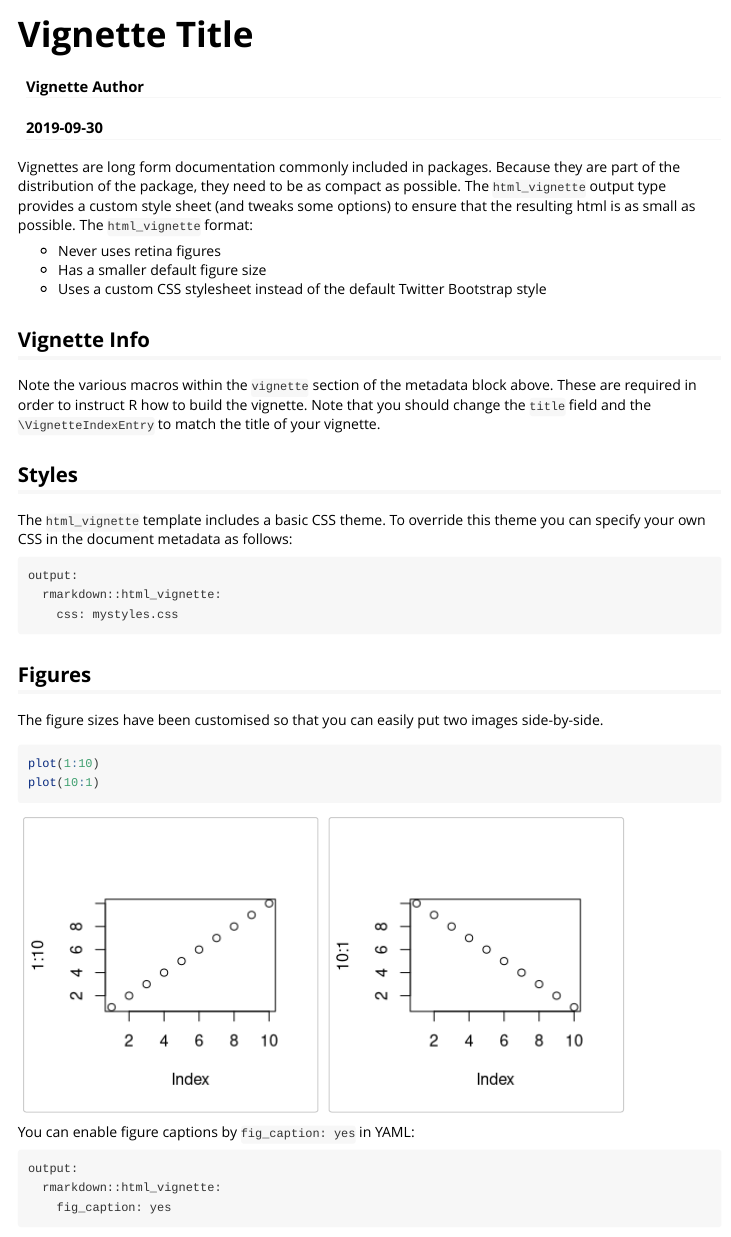
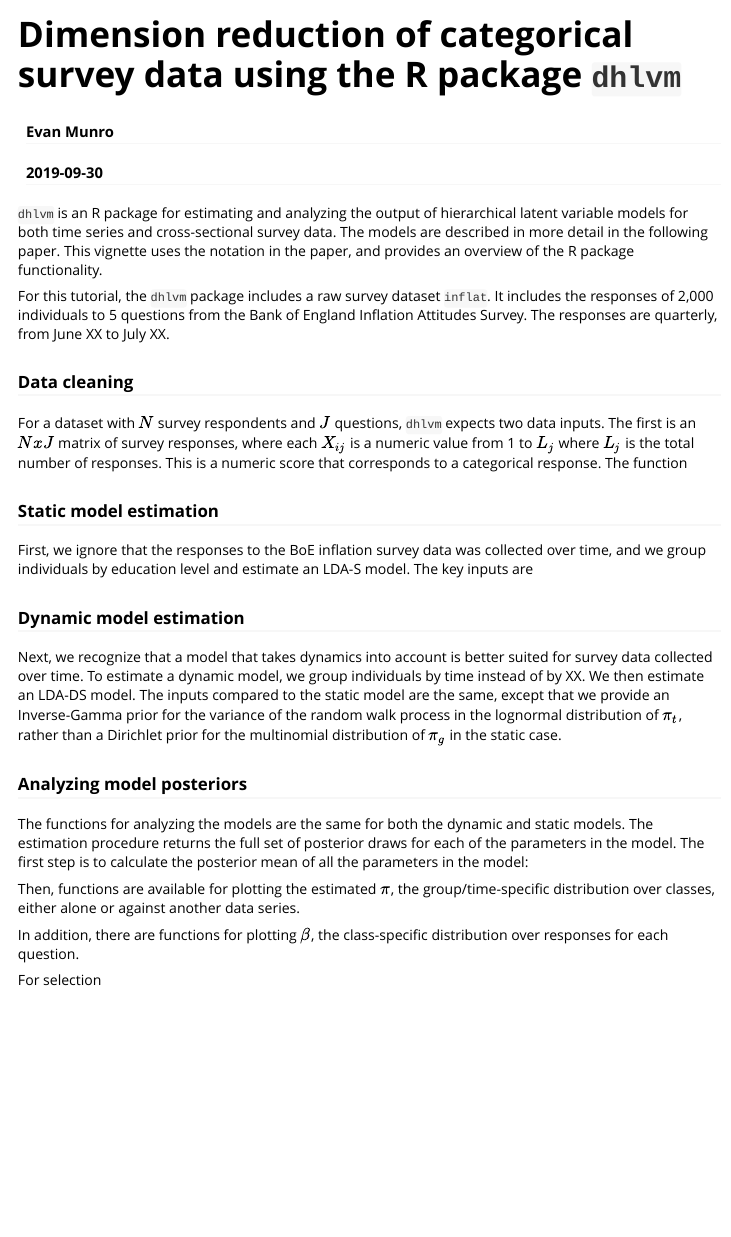
Before and after one commit to evanmunro/dhlvm, an R Markdown document (vignettes/pkg-vignette.Rmd): the page in a window 1100 px wide, from its top. Rendered offline with R 4.5, knitr and Pandoc, with nearby package versions.

Commit message:
sketch vignette

````diff
--- a/vignettes/pkg-vignette.Rmd
+++ b/vignettes/pkg-vignette.Rmd
@@ -1,6 +1,6 @@
 ---
-title: "Vignette Title"
-author: "Vignette Author"
+title: "Dimension reduction of categorical survey data using the R package `dhlvm`"
+author: "Evan Munro"
 date: "`r Sys.Date()`"
 output: rmarkdown::html_vignette
 vignette: >
@@ -16,36 +16,34 @@ knitr::opts_chunk$set(
 )
 ```
 
-Vignettes are long form documentation commonly included in packages. Because they are part of the distribution of the package, they need to be as compact as possible. The `html_vignette` output type provides a custom style sheet (and tweaks some options) to ensure that the resulting html is as small as possible. The `html_vignette` format:
+`dhlvm` is an R package for estimating and analyzing the output of hierarchical latent variable models for both time series and cross-sectional survey data. The models are described in more detail in the following paper. This vignette uses the notation in the paper, and provides an overview of the R package functionality.
 
-- Never uses retina figures
-- Has a smaller default figure size
-- Uses a custom CSS stylesheet instead of the default Twitter Bootstrap style
+For this tutorial, the `dhlvm` package includes a raw survey dataset `inflat`. It includes the responses of 2,000 individuals to 5 questions from the Bank of England Inflation Attitudes Survey. The responses are quarterly, from June XX to July XX.
 
-## Vignette Info
+### Data cleaning
 
-Note the various macros within the `vignette` section of the metadata block above. These are required in order to instruct R how to build the vignette. Note that you should change the `title` field and the `\VignetteIndexEntry` to match the title of your vignette.
+For a dataset with $N$ survey respondents and $J$ questions, `dhlvm` expects two data inputs. The first is an $N x J$ matrix of survey responses, where each $X_{ij}$ is a numeric value from 1 to $L_j$ where $L_j$ is the total number of responses. This is a numeric score that corresponds to a categorical response. The function
 
-## Styles
+### Static model estimation
 
-The `html_vignette` template includes a basic CSS theme. To override this theme you can specify your own CSS in the document metadata as follows:
+First, we ignore that the responses to the BoE inflation survey data was collected over time, and we group individuals by education level and estimate an LDA-S model. The key inputs are
 
-    output:
-      rmarkdown::html_vignette:
-        css: mystyles.css
+### Dynamic model estimation
 
-## Figures
+Next, we recognize that a model that takes dynamics into account is better suited for survey data collected over time. To estimate a dynamic model, we group individuals by time instead of by XX. We then estimate an LDA-DS model. The inputs compared to the static model are the same, except that we provide an Inverse-Gamma prior for the variance of the random walk process in the lognormal distribution of $\pi_t$, rather than a Dirichlet prior for the multinomial distribution of $\pi_g$ in the static case.
 
-The figure sizes have been customised so that you can easily put two images side-by-side.
 
-```{r, fig.show='hold'}
-plot(1:10)
-plot(10:1)
+
+### Analyzing model posteriors
+
+The functions for analyzing the models are the same for both the dynamic and static models. The estimation procedure returns the full set of posterior draws for each of the parameters in the model. The first step is to calculate the posterior mean of all the parameters in the model:
+
+```{r}
+
 ```
 
-You can enable figure captions by `fig_caption: yes` in YAML:
+Then, functions are available for plotting the estimated $\pi$, the group/time-specific distribution over classes, either alone or against another data series.
 
-    output:
-      rmarkdown::html_vignette:
-        fig_caption: yes
+In addition, there are functions for plotting $\beta$, the class-specific distribution over responses for each question.
 
+For selection
````
Also changed, not shown: R/dataAnalysis.R (added, +53 -0 lines), R/modelAnalysis.R (+47 -72 lines), vignettes/pkg-vignette.Rmd (14 more changed lines).
